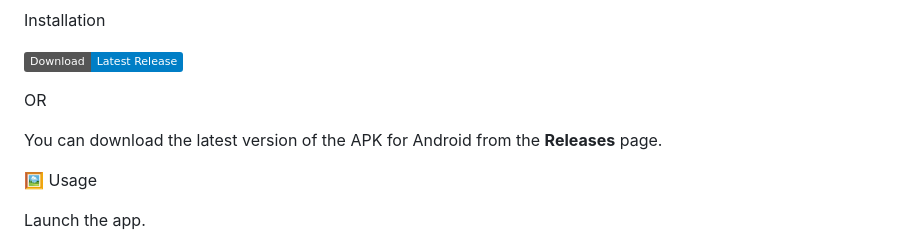
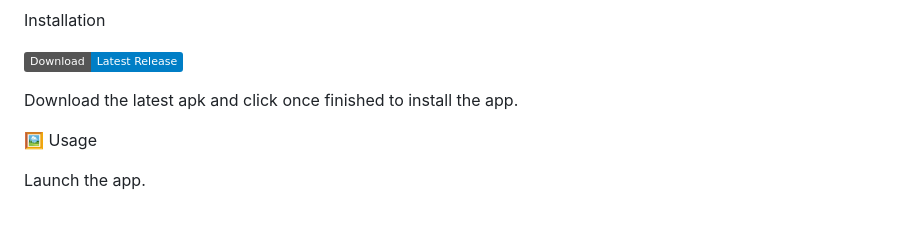
Before and after one commit to Srophos/face_censoring_AI_app, a Markdown page: README.md, the part around the change. Drawn GitHub-style; badges without logos; blank space fills up the shorter version.

```diff
--- a/README.md
+++ b/README.md
@@ -46,9 +46,7 @@ Installation
 
 [![Download](https://img.shields.io/badge/Download-Latest_Release-blue.svg)](https://github.com/Srophos/face_censoring_AI_app/releases/latest)
 
-OR
-
-You can download the latest version of the APK for Android from the **Releases** page.
+Download the latest apk and click once finished to install the app.
 
 🖼️ Usage
 
```
